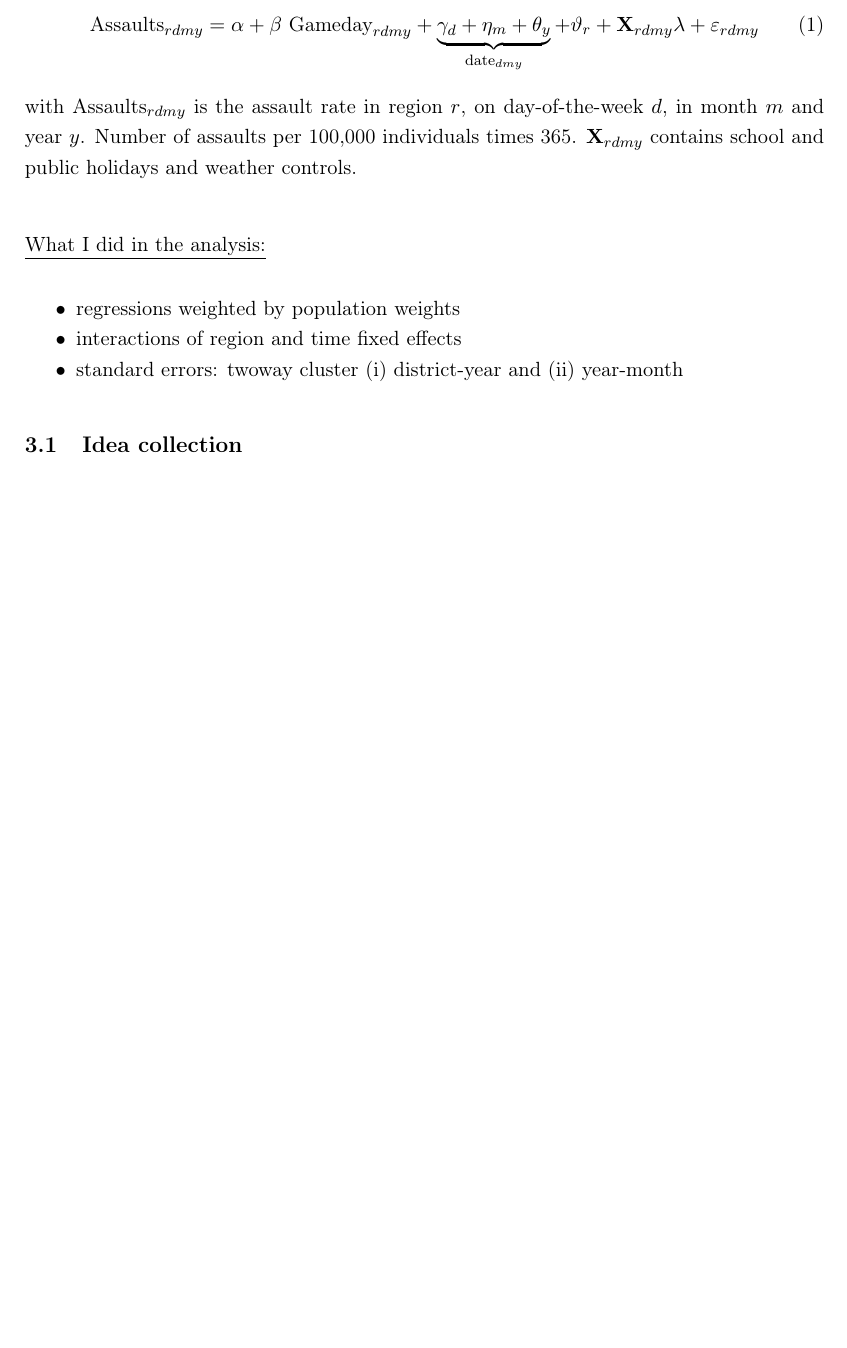
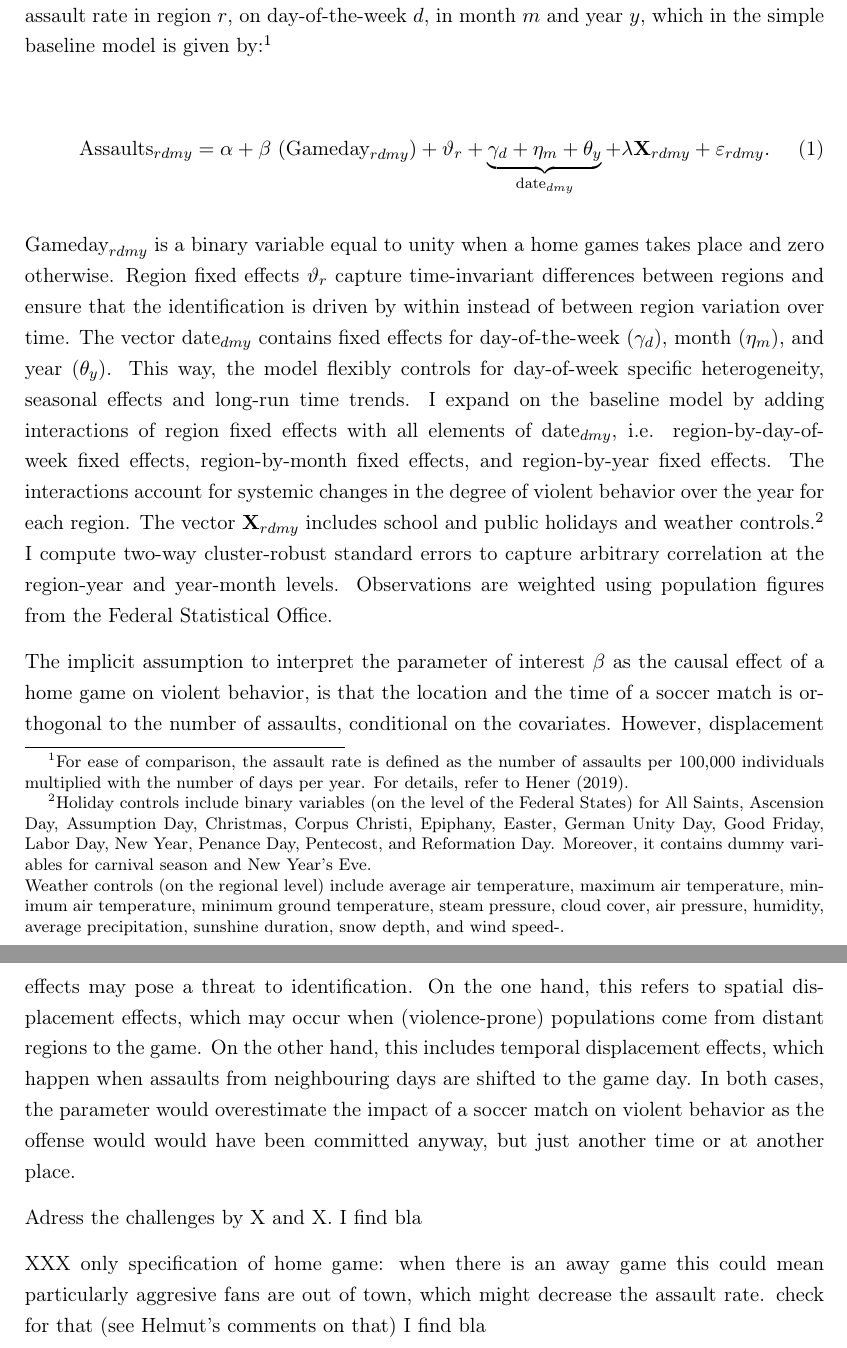
Before and after one commit to MarcFabel/soccer-external-effects, a LaTeX thesis (TeX/paper/soc_ext_paper.tex): part of page 4 of 31 before the commit and two parts of pages 4 and 5 of 33 after it, the two joined at a grey line, cut so that both start at the same text, the shorter picture padded with empty space. Compiled offline with pdfLaTeX.

Commit message:
edit: empirical strategy

```diff
--- a/TeX/paper/soc_ext_paper.tex
+++ b/TeX/paper/soc_ext_paper.tex
@@ -224,24 +224,35 @@ Bundesliga is an independent body , sperated from the German Football Associatio
 \newpage
 \section{Empirical strategy}\label{sec_soc_ext:empirical_strategy}
 
+In order to identify the causal effect of soccer matches on criminal behavior, I exploit time series and cross-sectional variation. To be precise, I compare the regional assault rate on the game day to the expected assault level conditional on the day of the week, month, and year while additionally accounting for other possible confounding variation stemming from weather and holidays. In other words, the counterfactual assault rate (what would be expected on a game day in absence of the game), e.g. a Saturday in April 2012, is obtained by using the assault rate on other Saturdays in April 2012, where no games take place. %In other words, the regional assault rate on a given date without a game (say a Saturday in April 2012) serves as counterfactual for what would be expected on a game day (on a Saturday in April 2012) in absence of the game.
+
+
+The identification strategy is based on a generalized difference-in-differences approach to study the impact of a soccer match on violent behavior. Let Assaults$_{rdmy}$ denote the assault rate in region $r$, on day-of-the-week $d$, in month $m$ and year $y$, which in the simple baseline model is given by:\footnote{For ease of comparison, the assault rate is defined as the number of assaults per 100,000 individuals multiplied with the number of days per year. For details, refer to \cite{hener2019noise}.}
+
+\begin{align}
+	\text{Assaults}_{rdmy} = \alpha + \beta\ (\text{Gameday}_{rdmy}) + \vartheta_r + \underbrace{\gamma_d +  \eta_m + \theta_y}_{\text{date}_{dmy}} + \lambda \mathbf{X}_{rdmy} + \varepsilon_{rdmy}
+	\label{eq_soc_ext:model}.
+\end{align}
+
+$\text{Gameday}_{rdmy}$ is a binary variable equal to unity when a home games takes place and zero otherwise. Region fixed effects $\vartheta_r$ capture time-invariant differences between regions and ensure that the identification is driven by within instead of between region variation over time. The vector $\text{date}_{dmy}$ contains fixed effects for day-of-the-week ($\gamma_d$), month ($\eta_m$), and year ($\theta_y$). This way, the model flexibly controls for day-of-week specific heterogeneity, seasonal effects and long-run time trends. I expand on the baseline model by adding interactions of region fixed effects with all elements of $\text{date}_{dmy}$, i.e. region-by-day-of-week fixed effects, region-by-month fixed effects, and region-by-year fixed effects. The interactions account for systemic changes in the degree of violent behavior over the year for each region. The vector $\mathbf{X}_{rdmy}$ includes school and public holidays and weather controls.\footnote{Holiday controls include binary variables (on the level of the Federal States) for All Saints, Ascension Day, Assumption Day, Christmas, Corpus Christi, Epiphany, Easter, German Unity Day, Good Friday, Labor Day, New Year, Penance Day, Pentecost, and Reformation Day. Moreover, it contains dummy variables for carnival season and New Year's Eve.\newline Weather controls (on the regional level) include average air temperature, maximum air temperature, minimum air temperature, minimum ground temperature, steam pressure, cloud cover, air pressure, humidity, average precipitation, sunshine duration, snow depth, and wind speed-.} I compute two-way cluster-robust standard errors to capture arbitrary correlation at the region-year and year-month levels. Observations are weighted using population figures from the Federal Statistical Office.
+
+
+The implicit assumption to interpret the parameter of interest $\beta$ as the causal effect of a home game on violent behavior, is that the location and the time of a soccer match is orthogonal to the number of assaults, conditional on the covariates. However, displacement effects may pose a threat to identification. On the one hand, this refers to spatial displacement effects, which may occur when (violence-prone) populations come from distant regions to the game. On the other hand, this includes temporal displacement effects, which happen when assaults from neighbouring days are shifted to the game day. In both cases, the parameter would overestimate the impact of a soccer match on violent behavior as the offense would would have been committed anyway, but just another time or at another place.
+
+
+Adress the challenges by X and X.
+I find bla
+
+
+XXX only specification of home game: when there is an away game this could mean particularly aggresive fans are out of town, which might decrease the assault rate. check for that (see Helmut's comments on that)
+I find bla
 
 
 
-\begin{align}
-	\text{Assaults}_{rdmy} = \alpha + \beta\ \text{Gameday}_{rdmy} + \underbrace{\gamma_d +  \eta_m + \theta_y}_{\text{date}_{dmy}} + \vartheta_r + \mathbf{X}_{rdmy} \lambda + \varepsilon_{rdmy}
-	\label{eq_soc_ext:model}
-\end{align}
-with Assaults$_{rdmy}$ is the assault rate in region $r$, on day-of-the-week $d$, in month $m$ and year $y$. Number of assaults per 100,000 individuals times 365. $\mathbf{X}_{rdmy}$ contains school and public holidays and weather controls.\newline
-
-\underline{What I did in the analysis:}
-\begin{itemize}
-	\item regressions weighted by population weights
-	\item interactions of region and time fixed effects
-	\item standard errors: twoway cluster (i) district-year and (ii) year-month
-\end{itemize}
 
 
 
+\newpage
 \subsection{Idea collection}
 \underline{Further Possible interactions:}
 \begin{itemize}
```
Also changed, not shown: TeX/paper/soc_ext_paper.tex (11 more changed lines).
